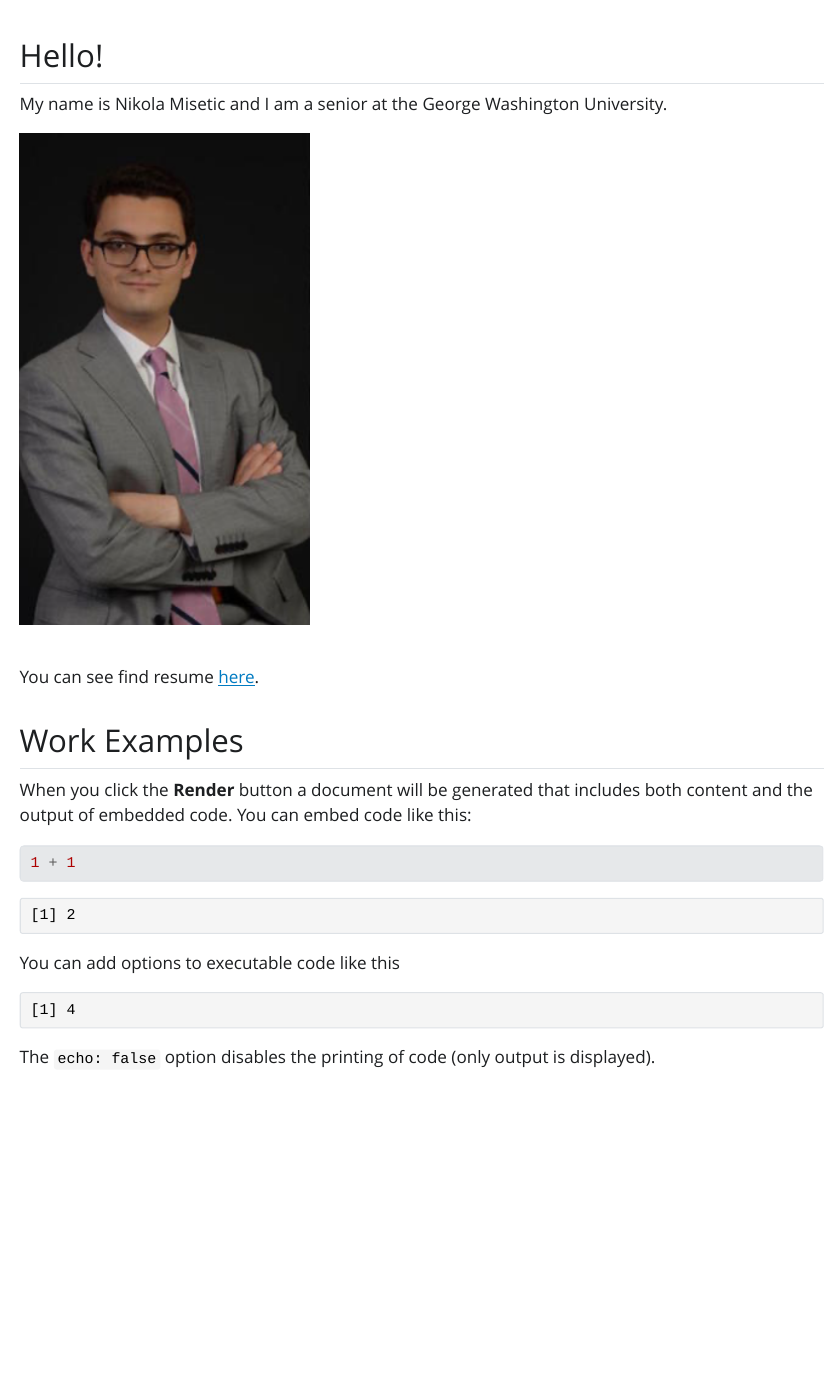
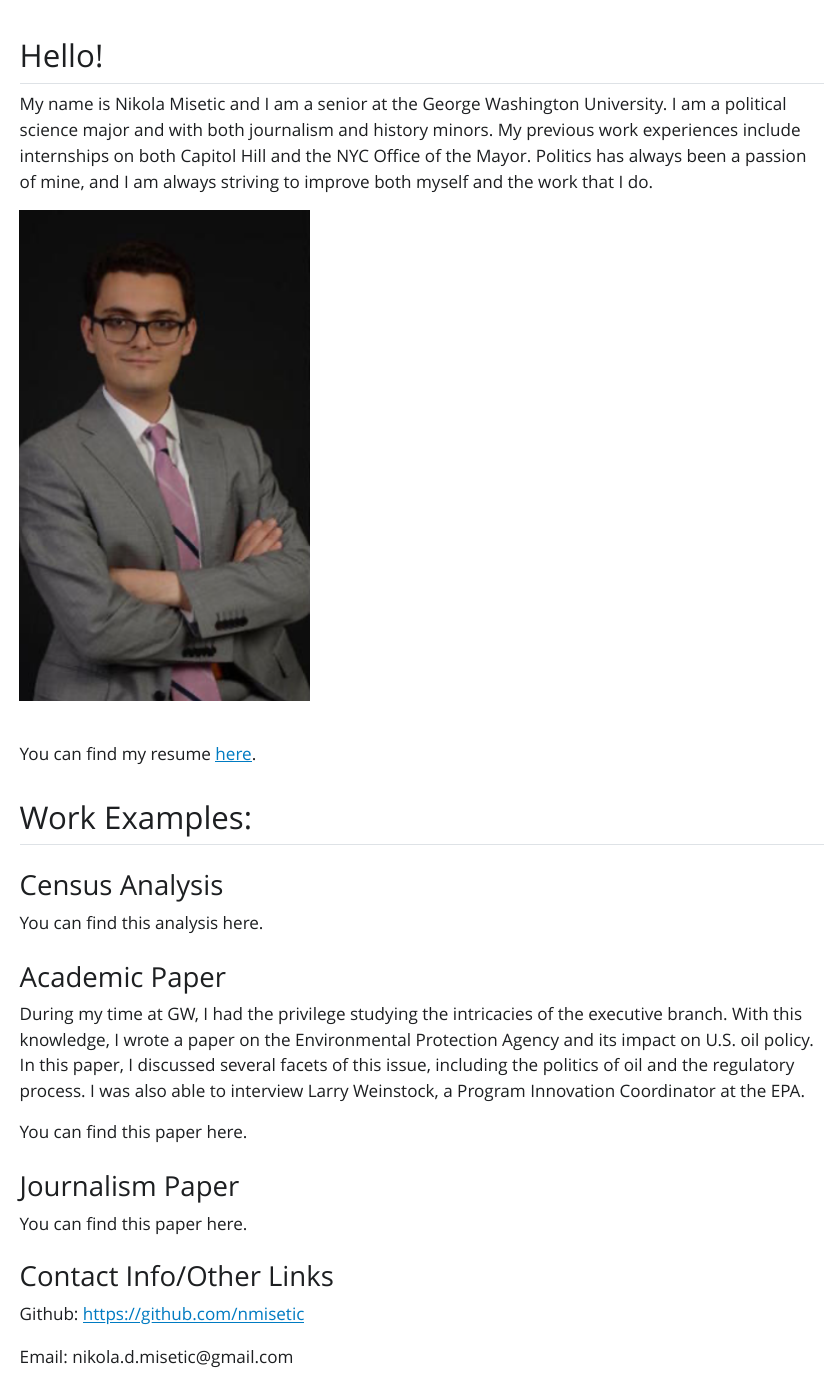
Before and after one commit to nmisetic/mywebsite, a Quarto document (index.qmd): the page in a window 1100 px wide, from 60 px down. The pictures show the output file index.html that the author committed with the source, opened offline; Quarto's library style sheets are replaced by a plain one without menus.

Commit message:
Home Page Finished, Academic Paragraph Added

````diff
--- a/index.qmd
+++ b/index.qmd
@@ -6,25 +6,30 @@ editor: visual
 
 ## Hello!
 
-My name is Nikola Misetic and I am a senior at the George Washington University.
+My name is Nikola Misetic and I am a senior at the George Washington University. I am a political science major and with both journalism and history minors. My previous work experiences include internships on both Capitol Hill and the NYC Office of the Mayor. Politics has always been a passion of mine, and I am always striving to improve both myself and the work that I do.
 
 ![](Grad Photo.png){fig-align="center"}
 
-You can see find resume [here](https://github.com/nmisetic/mywebsite/blob/main/Nikola%20Misetic%20Resume.pdf).
+You can find my resume [here](https://github.com/nmisetic/mywebsite/blob/main/Nikola%20Misetic%20Resume.pdf).
 
-## Work Examples
+## Work Examples:
 
-When you click the **Render** button a document will be generated that includes both content and the output of embedded code. You can embed code like this:
+### Census Analysis
 
-```{r}
-1 + 1
-```
+You can find this analysis here.
 
-You can add options to executable code like this
+### Academic Paper
 
-```{r}
-#| echo: false
-2 * 2
-```
+During my time at GW, I had the privilege studying the intricacies of the executive branch. With this knowledge, I wrote a paper on the Environmental Protection Agency and its impact on U.S. oil policy. In this paper, I discussed several facets of this issue, including the politics of oil and the regulatory process. I was also able to interview Larry Weinstock, a Program Innovation Coordinator at the EPA.
 
-The `echo: false` option disables the printing of code (only output is displayed).
+You can find this paper here.
+
+### Journalism Paper
+
+You can find this paper here.
+
+### Contact Info/Other Links
+
+Github: <https://github.com/nmisetic>
+
+Email: nikola.d.misetic\@gmail.com
````
Also changed, not shown: index.html.
